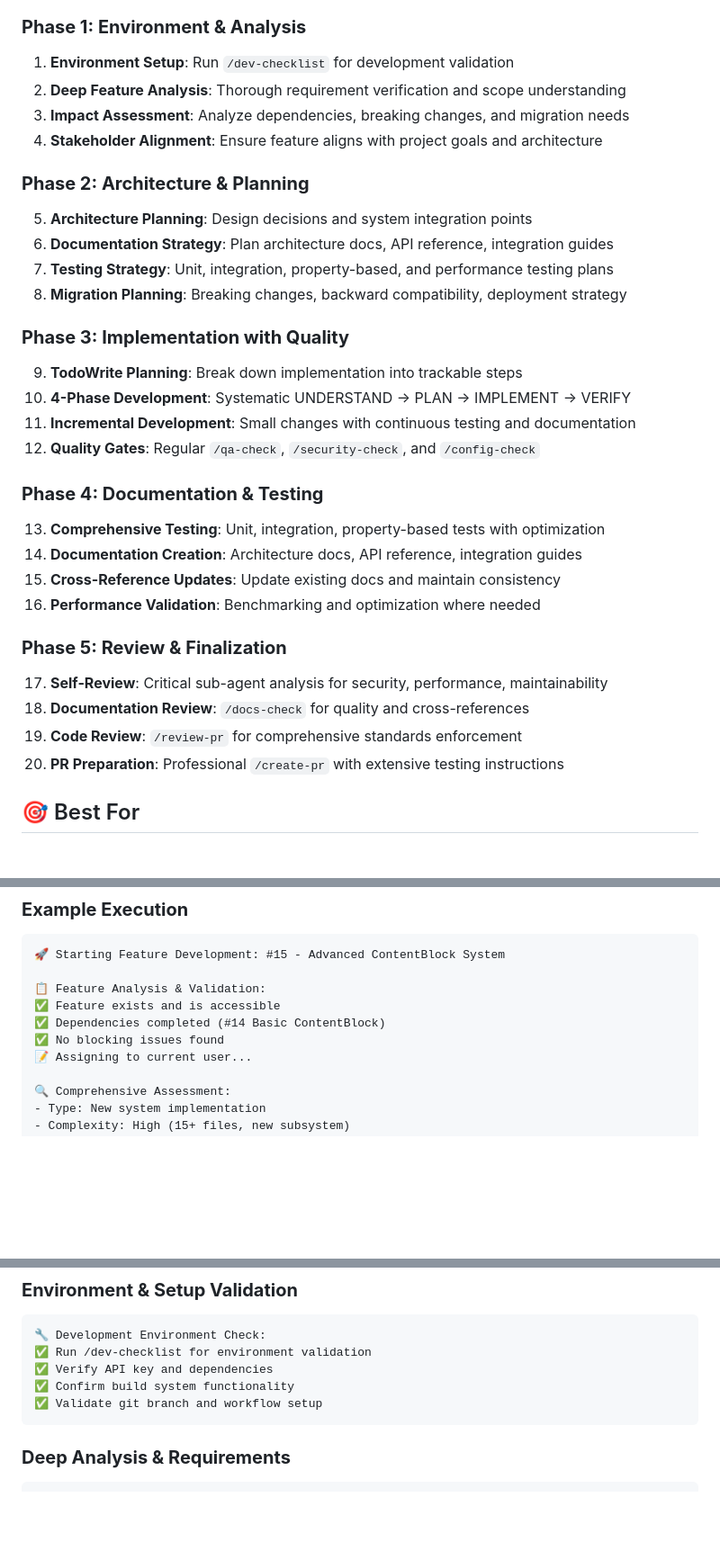
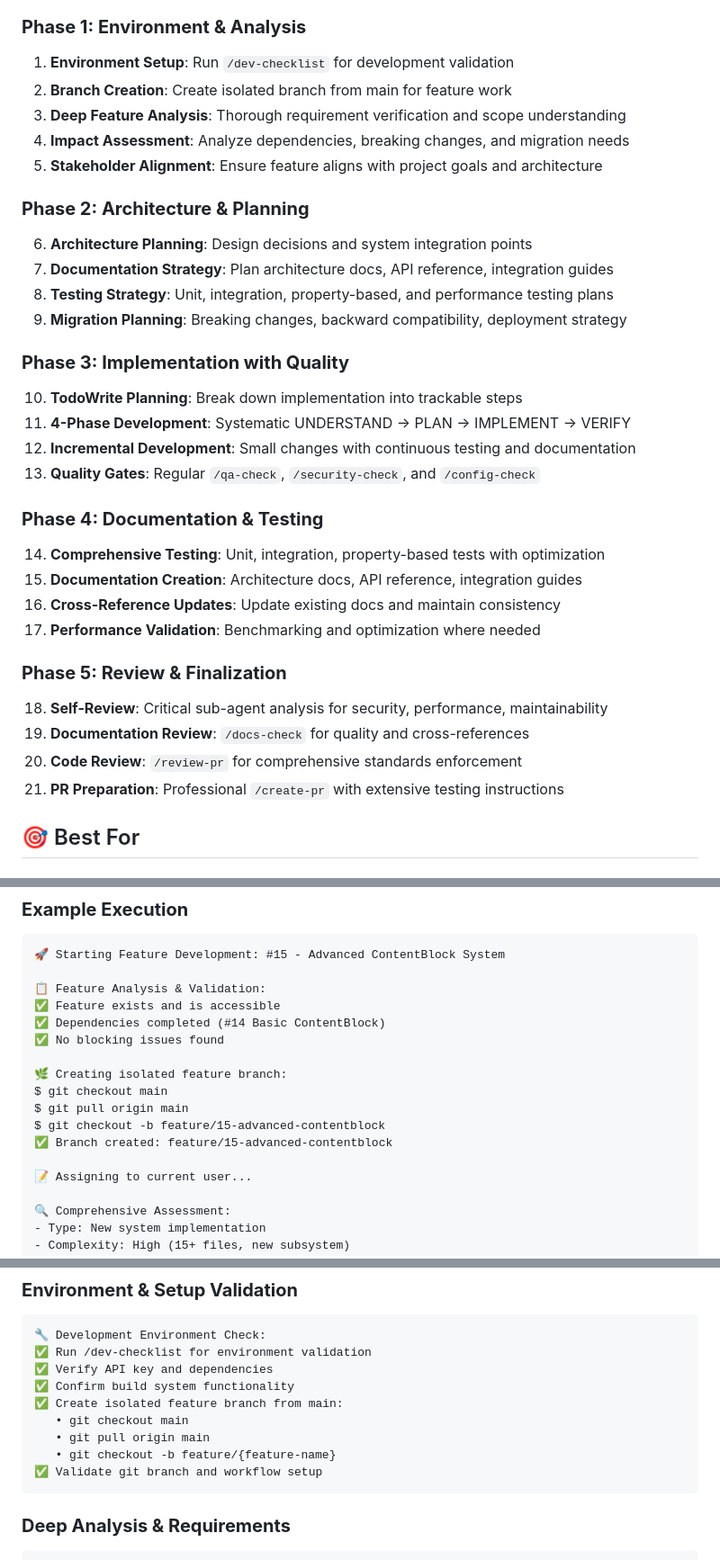
Before and after one commit to RolandLittlehales/rustic-agent, a Markdown page: .claude/commands/start-feature.md, 3 parts joined by grey strips. Shown at 90% size. GitHub-like rendering; blank space fills up the shorter version.

Commit message:
feat: add branch creation from main to pick-next-* commands
Enhance /work-on-ticket and /start-feature commands to automatically create
isolated branches from main branch at the start of their workflows.

This ensures clean work isolation and prevents contamination from other
unmerged work.

Changes:
- Add branch creation step to Phase 1 of both workflows
- Use consistent naming: ticket/{number}-{desc} and feature/{name}
- Update examples and TodoWrite templates
- Include git commands: checkout main, pull, create branch

🤖 Generated with [Claude Code](https://claude.ai/code)

Co-Authored-By: Claude <noreply@anthropic.com>

````diff
--- a/.claude/commands/start-feature.md
+++ b/.claude/commands/start-feature.md
@@ -10,33 +10,34 @@ This command provides the **complete professional workflow** for implementing ma
 
 ### **Phase 1: Environment & Analysis**
 1. **Environment Setup**: Run `/dev-checklist` for development validation
-2. **Deep Feature Analysis**: Thorough requirement verification and scope understanding
-3. **Impact Assessment**: Analyze dependencies, breaking changes, and migration needs
-4. **Stakeholder Alignment**: Ensure feature aligns with project goals and architecture
+2. **Branch Creation**: Create isolated branch from main for feature work
+3. **Deep Feature Analysis**: Thorough requirement verification and scope understanding
+4. **Impact Assessment**: Analyze dependencies, breaking changes, and migration needs
+5. **Stakeholder Alignment**: Ensure feature aligns with project goals and architecture
 
 ### **Phase 2: Architecture & Planning**
-5. **Architecture Planning**: Design decisions and system integration points
-6. **Documentation Strategy**: Plan architecture docs, API reference, integration guides
-7. **Testing Strategy**: Unit, integration, property-based, and performance testing plans
-8. **Migration Planning**: Breaking changes, backward compatibility, deployment strategy
+6. **Architecture Planning**: Design decisions and system integration points
+7. **Documentation Strategy**: Plan architecture docs, API reference, integration guides
+8. **Testing Strategy**: Unit, integration, property-based, and performance testing plans
+9. **Migration Planning**: Breaking changes, backward compatibility, deployment strategy
 
 ### **Phase 3: Implementation with Quality**
-9. **TodoWrite Planning**: Break down implementation into trackable steps
-10. **4-Phase Development**: Systematic UNDERSTAND → PLAN → IMPLEMENT → VERIFY
-11. **Incremental Development**: Small changes with continuous testing and documentation
-12. **Quality Gates**: Regular `/qa-check`, `/security-check`, and `/config-check`
+10. **TodoWrite Planning**: Break down implementation into trackable steps
+11. **4-Phase Development**: Systematic UNDERSTAND → PLAN → IMPLEMENT → VERIFY
+12. **Incremental Development**: Small changes with continuous testing and documentation
+13. **Quality Gates**: Regular `/qa-check`, `/security-check`, and `/config-check`
 
 ### **Phase 4: Documentation & Testing**
-13. **Comprehensive Testing**: Unit, integration, property-based tests with optimization
-14. **Documentation Creation**: Architecture docs, API reference, integration guides
-15. **Cross-Reference Updates**: Update existing docs and maintain consistency
-16. **Performance Validation**: Benchmarking and optimization where needed
+14. **Comprehensive Testing**: Unit, integration, property-based tests with optimization
+15. **Documentation Creation**: Architecture docs, API reference, integration guides
+16. **Cross-Reference Updates**: Update existing docs and maintain consistency
+17. **Performance Validation**: Benchmarking and optimization where needed
 
 ### **Phase 5: Review & Finalization**
-17. **Self-Review**: Critical sub-agent analysis for security, performance, maintainability
-18. **Documentation Review**: `/docs-check` for quality and cross-references
-19. **Code Review**: `/review-pr` for comprehensive standards enforcement
-20. **PR Preparation**: Professional `/create-pr` with extensive testing instructions
+18. **Self-Review**: Critical sub-agent analysis for security, performance, maintainability
+19. **Documentation Review**: `/docs-check` for quality and cross-references
+20. **Code Review**: `/review-pr` for comprehensive standards enforcement
+21. **PR Preparation**: Professional `/create-pr` with extensive testing instructions
 
 ## 🎯 Best For
 
@@ -77,6 +78,13 @@ This command provides the **complete professional workflow** for implementing ma
 ✅ Feature exists and is accessible
 ✅ Dependencies completed (#14 Basic ContentBlock)
 ✅ No blocking issues found
+
+🌿 Creating isolated feature branch:
+$ git checkout main
+$ git pull origin main
+$ git checkout -b feature/15-advanced-contentblock
+✅ Branch created: feature/15-advanced-contentblock
+
 📝 Assigning to current user...
 
 🔍 Comprehensive Assessment:
@@ -118,6 +126,10 @@ This command provides the **complete professional workflow** for implementing ma
 ✅ Run /dev-checklist for environment validation
 ✅ Verify API key and dependencies
 ✅ Confirm build system functionality
+✅ Create isolated feature branch from main:
+   • git checkout main
+   • git pull origin main
+   • git checkout -b feature/{feature-name}
 ✅ Validate git branch and workflow setup
 ```
 
````
Also changed, not shown: other parts of .claude/commands/start-feature.md (+1 -0 lines), .claude/commands/work-on-ticket.md (+11 -0 lines).
